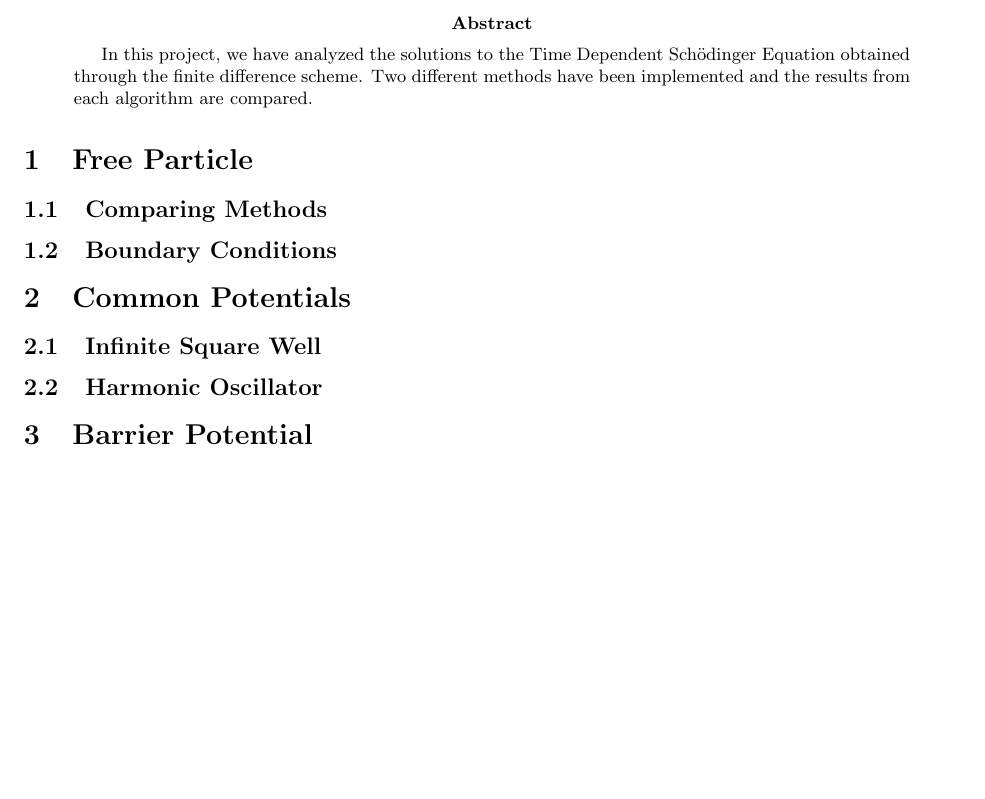
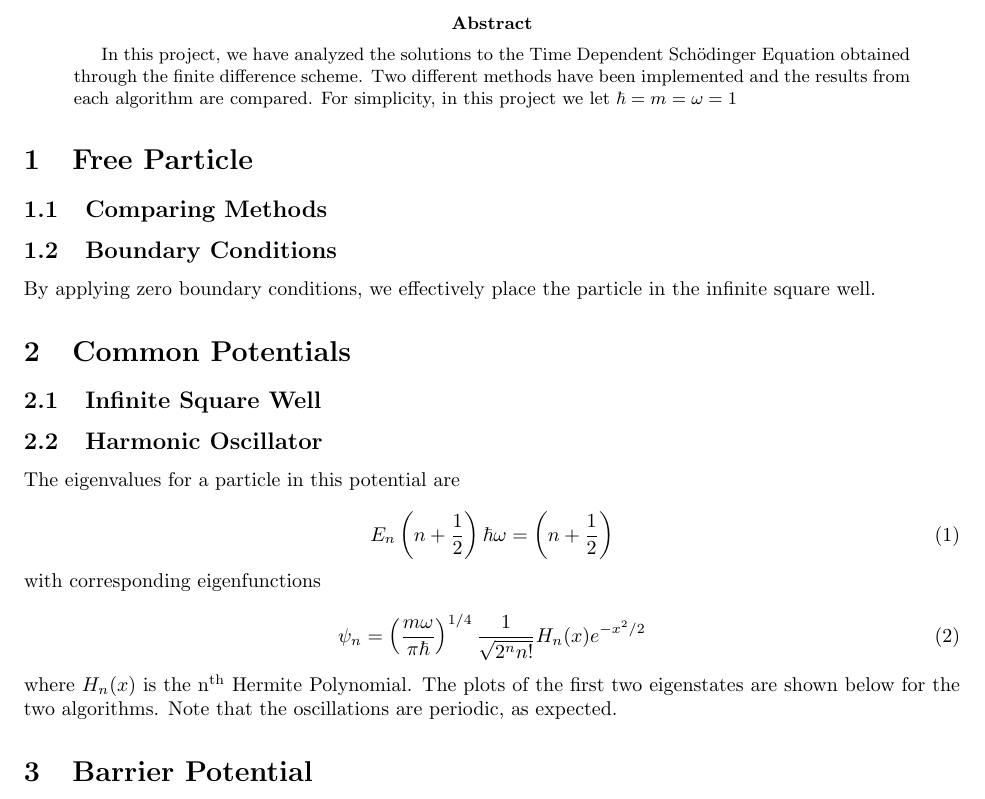
Before and after one commit to jburzy01/TDSErepo, a LaTeX paper (report.tex): part of the page before the commit and part of page 1 of 2 after it, cut so that both start at the same text, the shorter picture padded with empty space. Compiled offline with pdfLaTeX.

Commit message:
added stuff to report

```diff
--- a/report.tex
+++ b/report.tex
@@ -13,7 +13,7 @@
 
 \begin{abstract}
 
-In this project, we have analyzed the solutions to the Time Dependent Sch\"{o}dinger Equation obtained through the finite difference scheme. Two different methods have been implemented and the results from each algorithm are compared.
+In this project, we have analyzed the solutions to the Time Dependent Sch\"{o}dinger Equation obtained through the finite difference scheme. Two different methods have been implemented and the results from each algorithm are compared. For simplicity, in this project we let $\hbar = m = \omega = 1$
 
 \end{abstract}
 
@@ -23,11 +23,30 @@ In this project, we have analyzed the solutions to the Time Dependent Sch\"{o}di
 
 \subsection{Boundary Conditions}
 
+By applying zero boundary conditions, we effectively place the particle in the infinite square well.
+
 \section{Common Potentials}
 
 \subsection{Infinite Square Well}
 
 \subsection{Harmonic Oscillator}
+
+The eigenvalues for a particle in this potential are
+
+\begin{equation}
+E_n \left( n + \frac{1}{2} \right) \hbar \omega = \left( n + \frac{1}{2} \right)
+\end{equation}
+%
+with corresponding eigenfunctions
+
+\begin{equation}
+\psi_n = \left( \frac{m \omega}{\pi \hbar} \right)^{1/4} \frac{1}{\sqrt{2^n n!}} H_n(x)e^{-x^2/2}
+\end{equation}
+%
+where $H_n(x)$ is the n\textsuperscript{th}  Hermite Polynomial. The plots of the first two eigenstates are shown below for the two algorithms.
+Note that the oscillations are periodic, as expected.
+
+% insert diagrams here
 
 \section{Barrier Potential}
 
```
